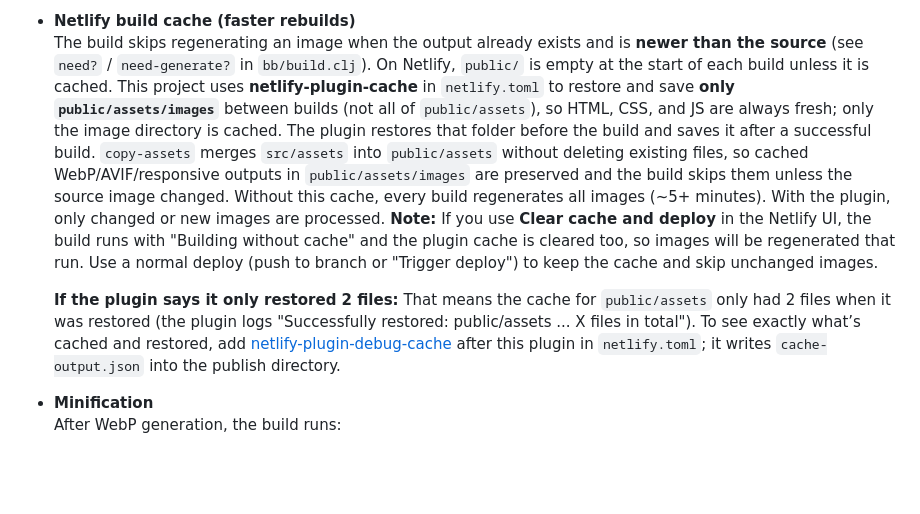
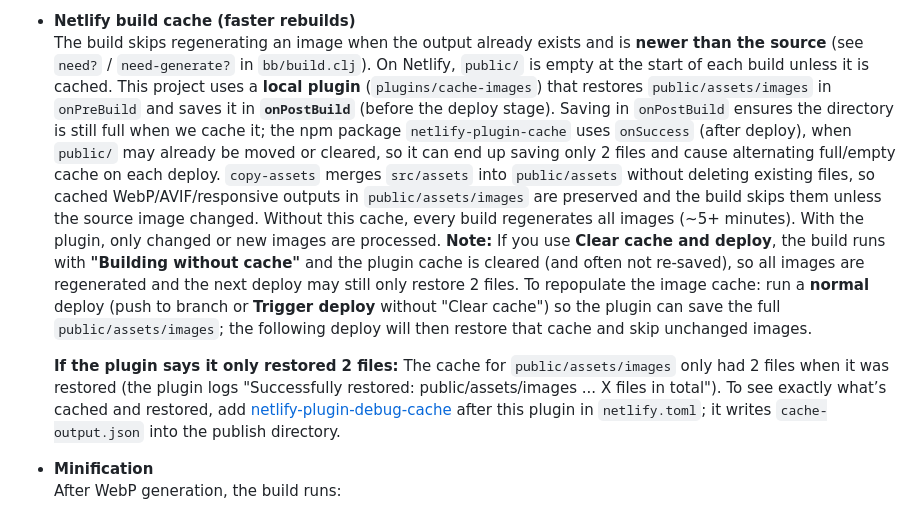
Before and after one commit to ha4e/hispanosaliados.org, a Markdown page: docs/performance.md, the part around the change. Rendered like a GitHub page; blank space fills up the shorter version.

Commit message:
docs(performance): document local plugin and onPostBuild
Co-authored-by: Cursor <cursoragent@cursor.com>

```diff
--- a/docs/performance.md
+++ b/docs/performance.md
@@ -71,11 +71,11 @@ For **prioritized next steps** (e.g. WebP in templates, verifying headers on Net
   If `sharp-cli` isn’t available, these steps are skipped and the site still works with originals.
 
 - **Netlify build cache (faster rebuilds)**
-  The build skips regenerating an image when the output already exists and is **newer than the source** (see `need?` / `need-generate?` in `bb/build.clj`). On Netlify, `public/` is empty at the start of each build unless it is cached. This project uses **netlify-plugin-cache** in `netlify.toml` to restore and save **only `public/assets/images`** between builds (not all of `public/assets`), so HTML, CSS, and JS are always fresh; only the image directory is cached. The plugin restores that folder before the build and saves it after a successful build. `copy-assets` merges `src/assets` into `public/assets` without deleting existing files, so cached WebP/AVIF/responsive outputs in `public/assets/images` are preserved and the build skips them unless the source image changed.
+  The build skips regenerating an image when the output already exists and is **newer than the source** (see `need?` / `need-generate?` in `bb/build.clj`). On Netlify, `public/` is empty at the start of each build unless it is cached. This project uses a **local plugin** (`plugins/cache-images`) that restores `public/assets/images` in `onPreBuild` and saves it in **`onPostBuild`** (before the deploy stage). Saving in `onPostBuild` ensures the directory is still full when we cache it; the npm package `netlify-plugin-cache` uses `onSuccess` (after deploy), when `public/` may already be moved or cleared, so it can end up saving only 2 files and cause alternating full/empty cache on each deploy. `copy-assets` merges `src/assets` into `public/assets` without deleting existing files, so cached WebP/AVIF/responsive outputs in `public/assets/images` are preserved and the build skips them unless the source image changed.
   Without this cache, every build regenerates all images (~5+ minutes). With the plugin, only changed or new images are processed.
-  **Note:** If you use **Clear cache and deploy** in the Netlify UI, the build runs with "Building without cache" and the plugin cache is cleared too, so images will be regenerated that run. Use a normal deploy (push to branch or "Trigger deploy") to keep the cache and skip unchanged images.
+  **Note:** If you use **Clear cache and deploy**, the build runs with **"Building without cache"** and the plugin cache is cleared (and often not re-saved), so all images are regenerated and the next deploy may still only restore 2 files. To repopulate the image cache: run a **normal** deploy (push to branch or **Trigger deploy** without "Clear cache") so the plugin can save the full `public/assets/images`; the following deploy will then restore that cache and skip unchanged images.
 
-  **If the plugin says it only restored 2 files:** That means the cache for `public/assets` only had 2 files when it was restored (the plugin logs "Successfully restored: public/assets ... X files in total"). To see exactly what’s cached and restored, add [netlify-plugin-debug-cache](https://github.com/netlify-labs/netlify-plugin-debug-cache) after this plugin in `netlify.toml`; it writes `cache-output.json` into the publish directory.
+  **If the plugin says it only restored 2 files:** The cache for `public/assets/images` only had 2 files when it was restored (the plugin logs "Successfully restored: public/assets/images ... X files in total"). To see exactly what’s cached and restored, add [netlify-plugin-debug-cache](https://github.com/netlify-labs/netlify-plugin-debug-cache) after this plugin in `netlify.toml`; it writes `cache-output.json` into the publish directory.
 
 - **Minification**
   After WebP generation, the build runs:
```
